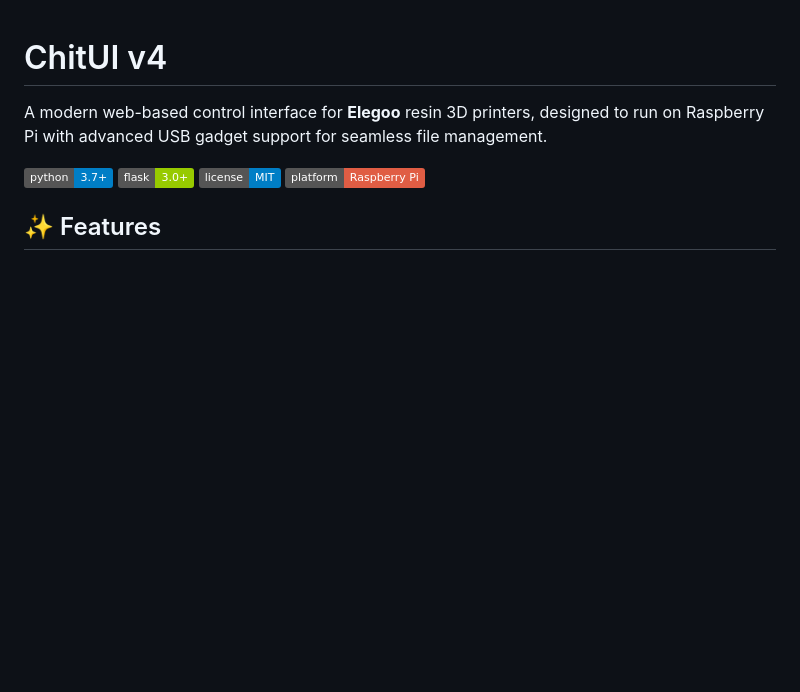
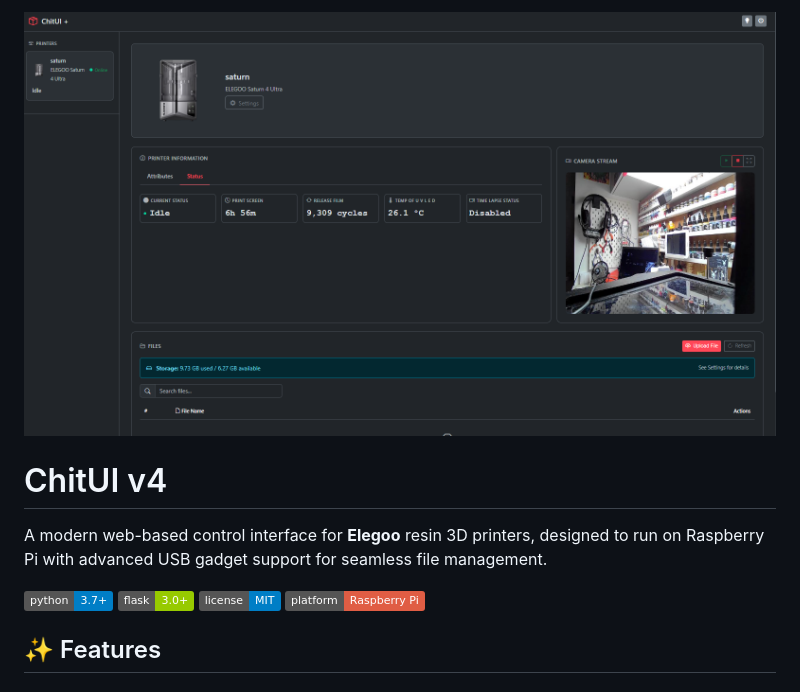
Before and after one commit to xmodpt/ChitUI_Plus, a Markdown page: README.md, the part around the change. Rendered like a GitHub page; badges without logos; blank space fills up the shorter version.

Commit message:
Add image to README for visual context

```diff
--- a/README.md
+++ b/README.md
@@ -1,3 +1,4 @@
+![Descrição da imagem](screen1.png)
 # ChitUI v4
 
 
```
